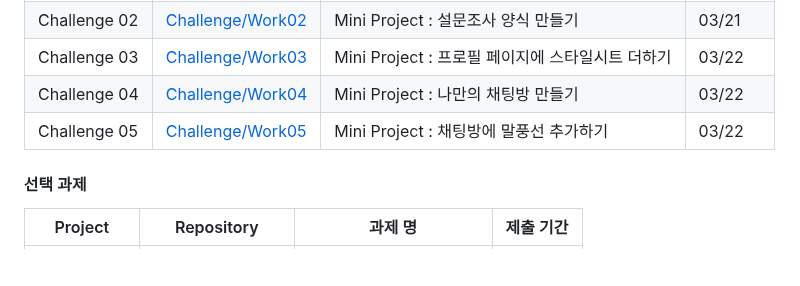
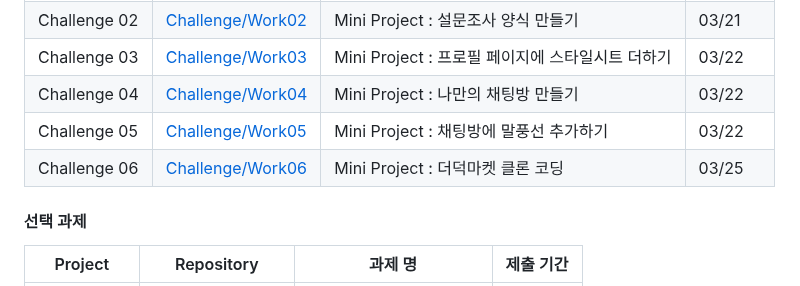
Before and after one commit to yoyobar/OZ_CodingSchool, a Markdown page: README.md, the part around the change. Rendered like a GitHub page; blank space fills up the shorter version.

```diff
--- a/README.md
+++ b/README.md
@@ -11,6 +11,7 @@ Front-end 3기 김민수의 개인 기록입니다.
 | Challenge 03 | [Challenge/Work03](https://github.com/yoyobar/OZ_CodingSchool/tree/main/01.%20HTML_CSS/Challenge/Work03) | Mini Project : 프로필 페이지에 스타일시트 더하기 | 03/22     |
 | Challenge 04 | [Challenge/Work04](https://github.com/yoyobar/OZ_CodingSchool/tree/main/01.%20HTML_CSS/Challenge/Work04) | Mini Project : 나만의 채팅방 만들기              | 03/22     |
 | Challenge 05 | [Challenge/Work05](https://github.com/yoyobar/OZ_CodingSchool/tree/main/01.%20HTML_CSS/Challenge/Work05) | Mini Project : 채팅방에 말풍선 추가하기          | 03/22     |
+| Challenge 06 | [Challenge/Work06](https://github.com/yoyobar/OZ_CodingSchool/tree/main/01.%20HTML_CSS/Challenge/Work06) | Mini Project : 더덕마켓 클론 코딩         | 03/25     |
 
 #### 선택 과제
 
```
